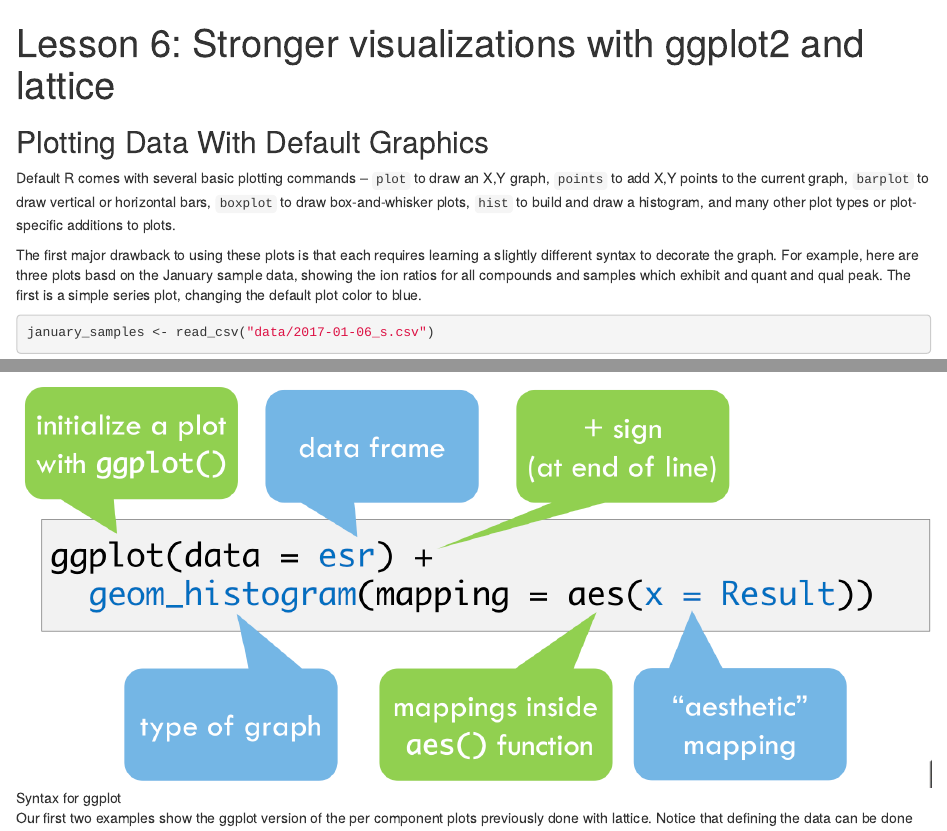
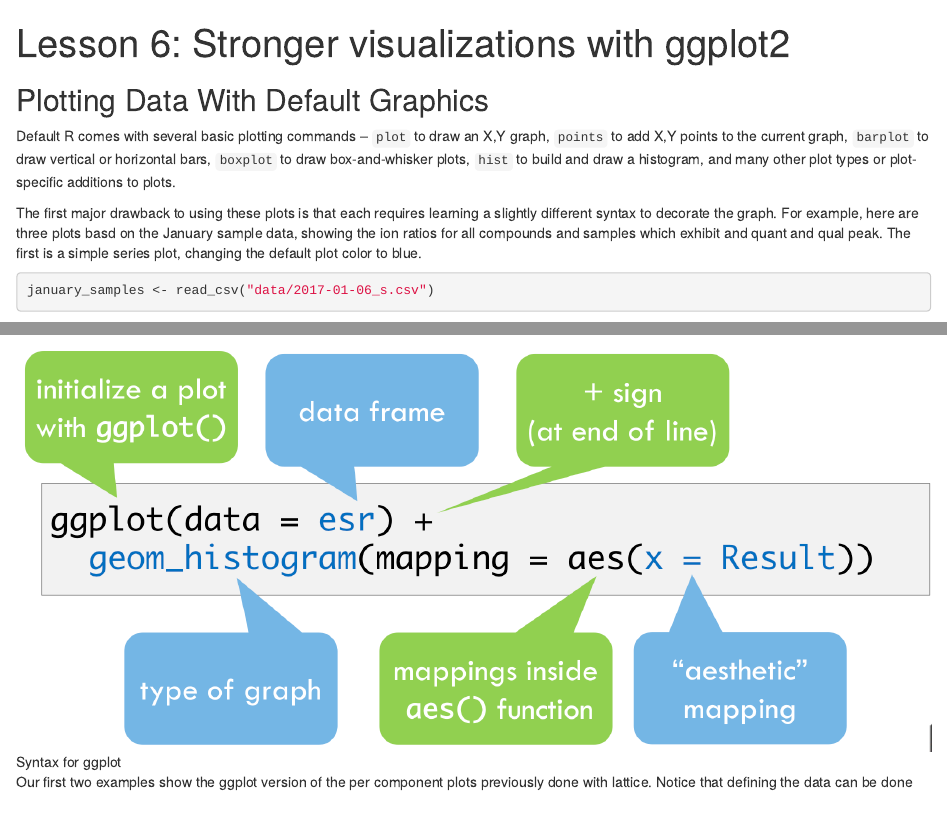
Before and after one commit to pcmathias/MSACL-intermediate-R-course, an R Markdown document (06 - Visualizations.Rmd): the page in a window 1100 px wide, from its top, and a second part further down, joined at a grey line. Rendered offline with R 4.5, knitr and Pandoc, with nearby package versions; some code elsewhere in the file could not run offline.

Commit message:
Dropped lattice from title

```diff
--- a/06 - Visualizations.Rmd
+++ b/06 - Visualizations.Rmd
@@ -1,5 +1,5 @@
 ---
-title: 'Lesson 6: Stronger visualizations with ggplot2 and lattice'
+title: 'Lesson 6: Stronger visualizations with ggplot2'
 output:
   html_document: default
 ---
```
